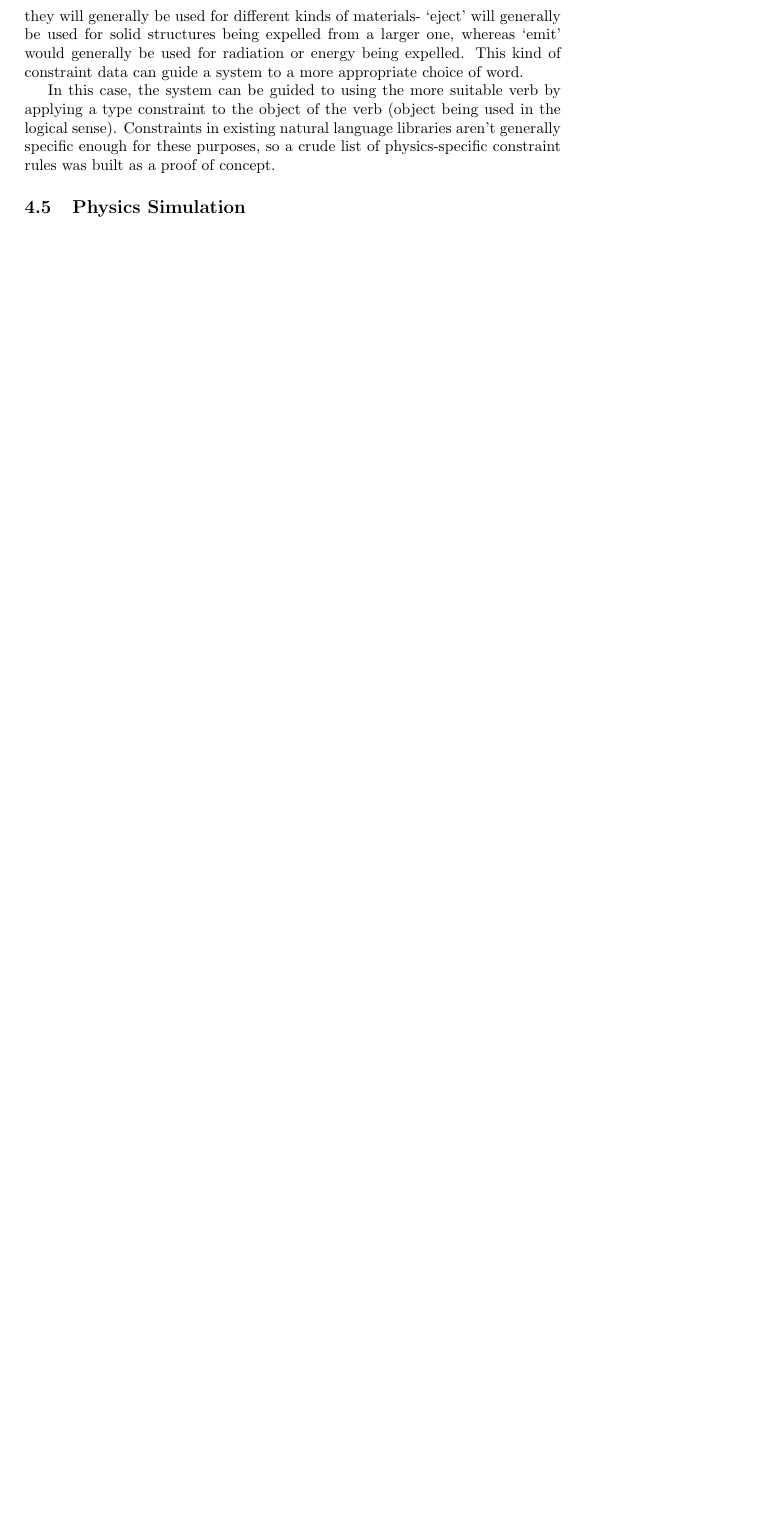
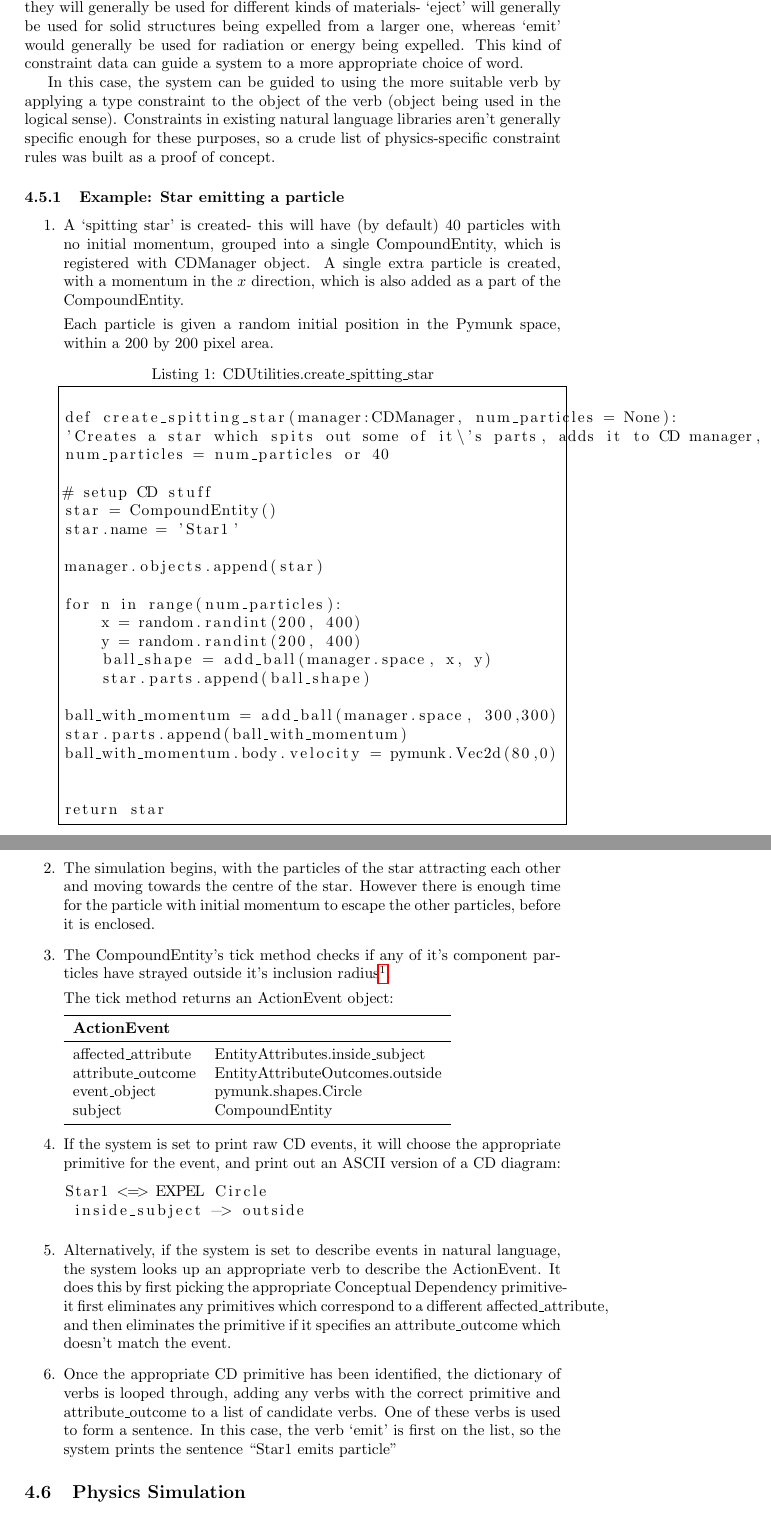
Before and after one commit to JessFairbairn/ConDep, a LaTeX thesis (report/dissertation.tex, which reads report/report.tex): part of page 8 of 15 before the commit and two parts of pages 7 and 8 of 18 after it, the two joined at a grey line, cut so that both start at the same text, the shorter picture padded with empty space. Compiled offline with pdfLaTeX.

Commit message:
Detailed example for actions->NL workflow

```diff
--- a/report/report.tex
+++ b/report/report.tex
@@ -133,11 +142,73 @@
 
     In this case, the system can be guided to using the more suitable verb by applying a type constraint to the object of the verb (object being used in the logical sense). Constraints in existing natural language libraries aren't generally specific enough for these purposes, so a crude list of physics-specific constraint rules was built as a proof of concept.
 
+    \subsubsection{Example: Star emitting a particle}
+    \begin{enumerate}
+        \item A `spitting star' is created- this will have (by default) 40 particles with no initial momentum, grouped into a single CompoundEntity, which is registered with CDManager object. A single extra particle is created, with a momentum in the \(x\) direction, which is also added  as a part of the CompoundEntity.
+
+        Each particle is given a random initial position in the Pymunk space, within a 200 by 200 pixel area.
+
+
+\begin{lstlisting}[frame=single,caption={CDUtilities.create\_spitting\_star}]
+
+def create_spitting_star(manager:CDManager, num_particles = None):
+'Creates a star which spits out some of it\'s parts, adds it to CD manager, pymunk and pygame'
+num_particles = num_particles or 40
+
+# setup CD stuff
+star = CompoundEntity()
+star.name = 'Star1'
+
+manager.objects.append(star)
+
+for n in range(num_particles):
+    x = random.randint(200, 400)
+    y = random.randint(200, 400)
+    ball_shape = add_ball(manager.space, x, y)
+    star.parts.append(ball_shape)
+
+ball_with_momentum = add_ball(manager.space, 300,300)
+star.parts.append(ball_with_momentum)
+ball_with_momentum.body.velocity = pymunk.Vec2d(80,0)
+
+
+return star
+    \end{lstlisting}
+
+    \item The simulation begins, with the particles of the star attracting each other and moving towards the centre of the star. However there is enough time for the particle with initial momentum to escape the other particles, before it is enclosed.
+
+    \item The CompoundEntity's tick method checks if any of it's component particles have strayed outside it's inclusion radius\footnote{The inclusion radius is currently defined as the mean distance of each particle from the object's centre of gravity, plus two standard deviations}.
+
+    The tick method returns an ActionEvent object:
+
+    \begin{tabular}{l l}
+        \toprule
+        \textbf{ActionEvent}\\
+        \midrule
+        affected\_attribute & EntityAttributes.inside\_subject\\
+        attribute\_outcome & EntityAttributeOutcomes.outside\\
+        event\_object & pymunk.shapes.Circle\\
+        subject & CompoundEntity\\
+        \bottomrule
+    \end{tabular}
+
+    \item If the system is set to print raw CD events, it will choose the appropriate primitive for the event, and print out an ASCII version of a CD diagram:
+    \begin{lstlisting}
+Star1 <=> EXPEL Circle
+ inside_subject -> outside
+    \end{lstlisting}
+
+    \item Alternatively, if the system is set to describe events in natural language, the system looks up an appropriate verb to describe the ActionEvent. It does this by first picking the appropriate Conceptual Dependency primitive- it first eliminates any primitives which correspond to a different affected\_attribute, and then eliminates the primitive if it specifies an attribute\_outcome which doesn't match the event.
+
+    \item Once the appropriate CD primitive has been identified, the dictionary of verbs is looped through, adding any verbs with the correct primitive and attribute\_outcome to a list of candidate verbs. One of these verbs is used to form a sentence. In this case, the verb `emit' is first on the list, so the system prints the sentence ``Star1 emits particle''
+
+    \end{enumerate}
+
     \subsection{Physics Simulation}
     \subsubsection{Recognition of physical events}
     To identify discrete events in the physics simulation, objects were tracked by an object called a \textit{CDManager}. The top level script processes the effects of physical forces between the objects\footnote{At this time that is just gravity, but could be extended to include phenomena like electrostatic pressure or heat.} once per frame in the Pygame animations, then calls a `tick' method on the CDManager. \textit{CDManager.Tick} then calls the tick methods on every individual CDEntity in the simulation.
 
-\lstset{language=Python,basicstyle=\footnotesize,}
+
 
 \begin{lstlisting}[frame=single,caption={CDEntity.tick method}]
 def tick(self, manager):
```
Also changed, not shown: report/report.tex (25 more changed lines).
